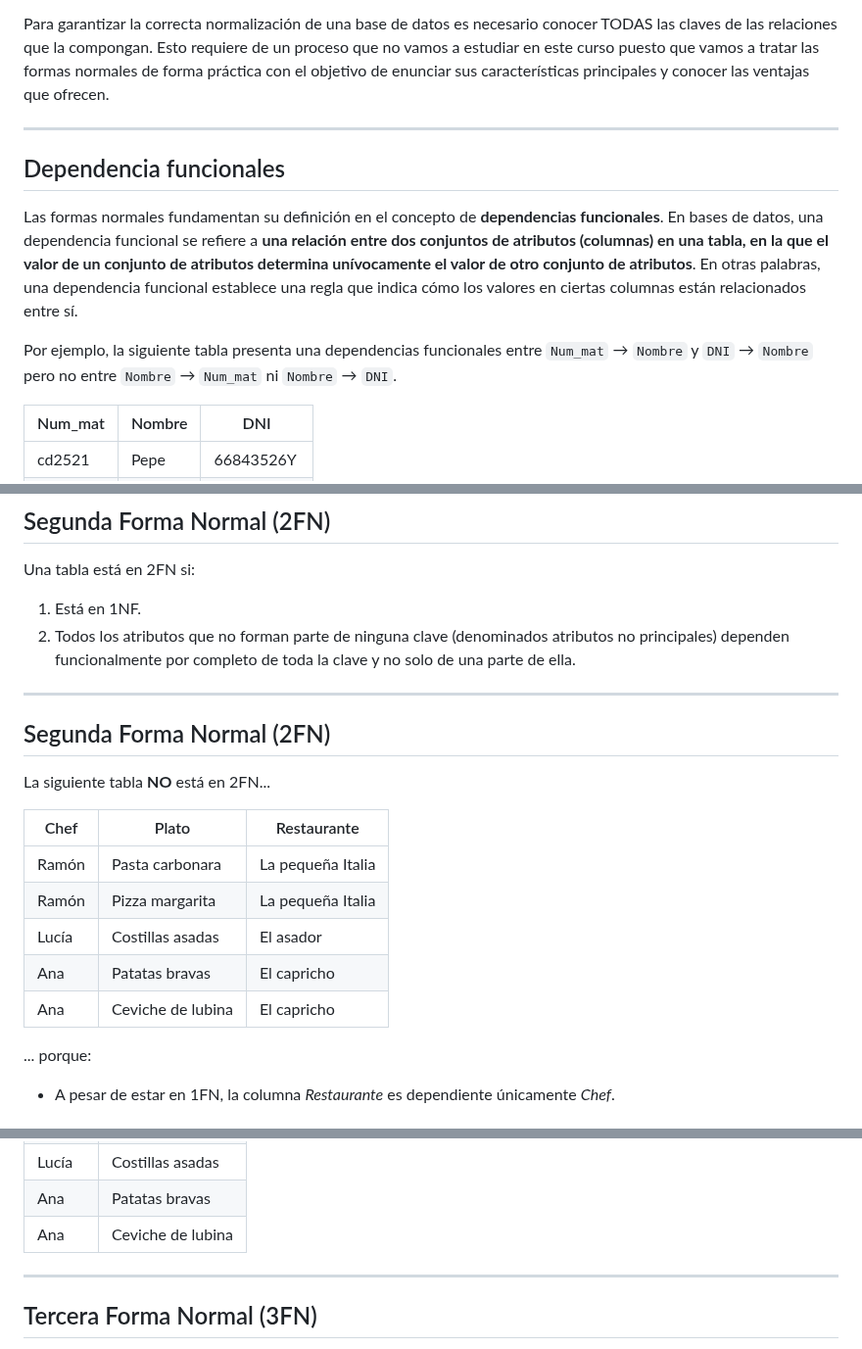
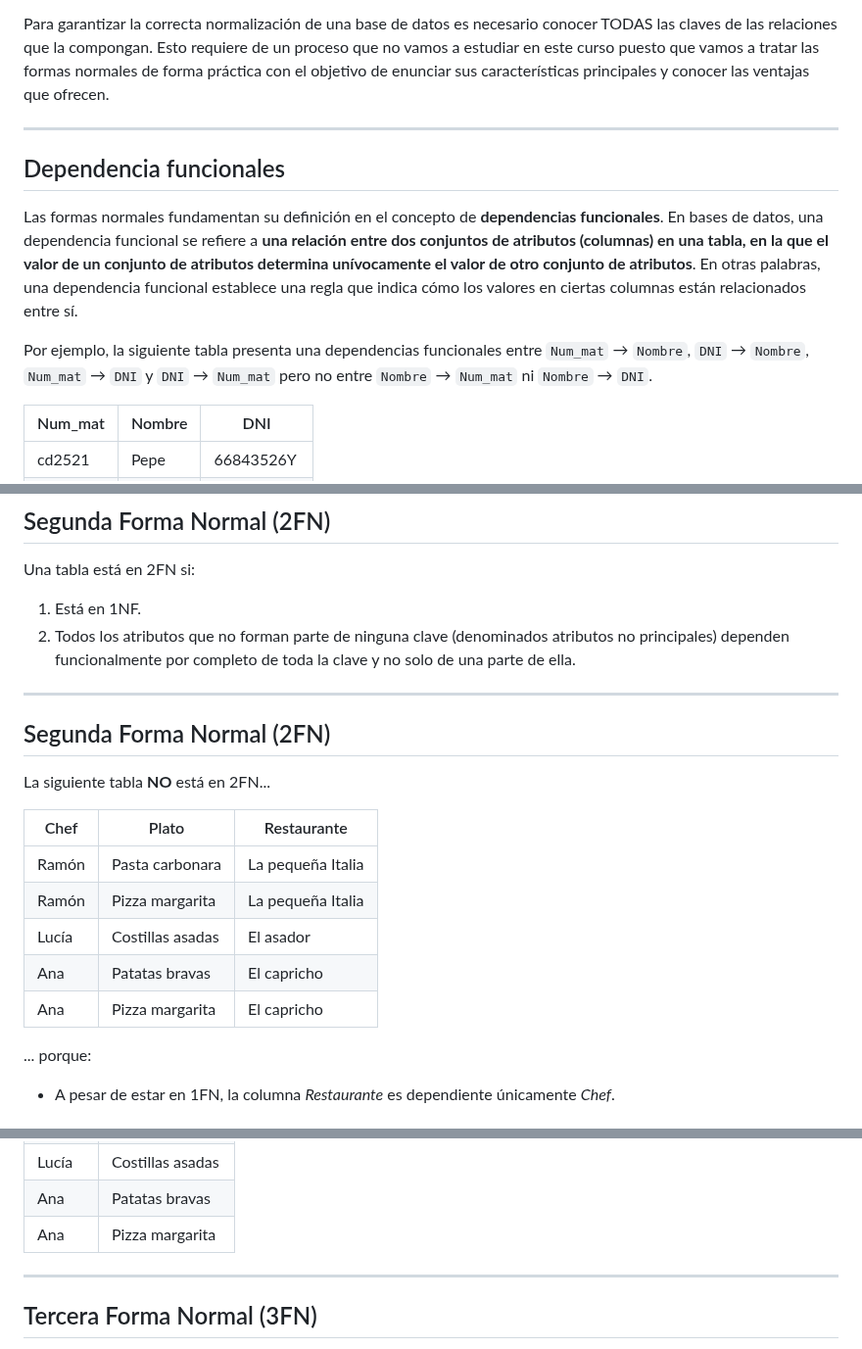
Before and after one commit to bbddetsisi/material-docente, a Markdown page: transparencias/3-Modelo_Relacional.md, 3 parts joined by grey strips. Shown at 98% size. Drawn GitHub-style.

Commit message:
Correción de errores

```diff
--- a/transparencias/3-Modelo_Relacional.md
+++ b/transparencias/3-Modelo_Relacional.md
@@ -422,7 +422,7 @@ Para garantizar la correcta normalización de una base de datos es necesario con
 ---
 
 <style scoped>
-p, p strong { font-size: 0.7rem; }
+p, p strong { font-size: 0.65rem; }
 
 td, th { font-size: 0.6rem; }
 
@@ -435,7 +435,7 @@ table th:nth-child(1) {
 
 Las formas normales fundamentan su definición en el concepto de **dependencias funcionales**. En bases de datos, una dependencia funcional se refiere a **una relación entre dos conjuntos de atributos (columnas) en una tabla, en la que el valor de un conjunto de atributos determina unívocamente el valor de otro conjunto de atributos**. En otras palabras, una dependencia funcional establece una regla que indica cómo los valores en ciertas columnas están relacionados entre sí.
 
-Por ejemplo, la siguiente tabla presenta una dependencias funcionales entre `Num_mat` &rarr; `Nombre` y `DNI` &rarr; `Nombre` pero no entre `Nombre` &rarr; `Num_mat` ni `Nombre` &rarr; `DNI`.
+Por ejemplo, la siguiente tabla presenta una dependencias funcionales entre `Num_mat` &rarr; `Nombre`, `DNI` &rarr; `Nombre`, `Num_mat` &rarr; `DNI` y `DNI` &rarr; `Num_mat` pero no entre `Nombre` &rarr; `Num_mat` ni `Nombre` &rarr; `DNI`.
 
 | Num_mat | Nombre | DNI       |
 | ------- | ------ | --------- |
@@ -518,7 +518,7 @@ Una tabla está en 2FN si:
 
 <style scoped>
 table > * > * > * {
-  font-size: 0.75rem;
+  font-size: 0.70rem;
 }
 
 table th:nth-child(1), table th:nth-child(2) {
@@ -536,7 +536,7 @@ La siguiente tabla **NO** está en 2FN...
 | Ramón | Pizza margarita   | La pequeña Italia |
 | Lucía | Costillas asadas  | El asador         |
 | Ana   | Patatas bravas    | El capricho       |
-| Ana   | Ceviche de lubina | El capricho       |
+| Ana   | Pizza margarita   | El capricho       |
 
 
 ... porque:
@@ -570,7 +570,7 @@ Será necesario dividir la tabla anterior en:
 | Ramón | Pizza margarita   |
 | Lucía | Costillas asadas  |
 | Ana   | Patatas bravas    |
-| Ana   | Ceviche de lubina |
+| Ana   | Pizza margarita   |
 
 ---
 
```
